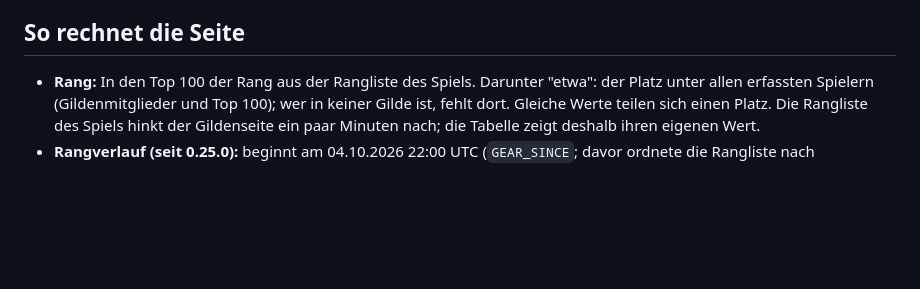
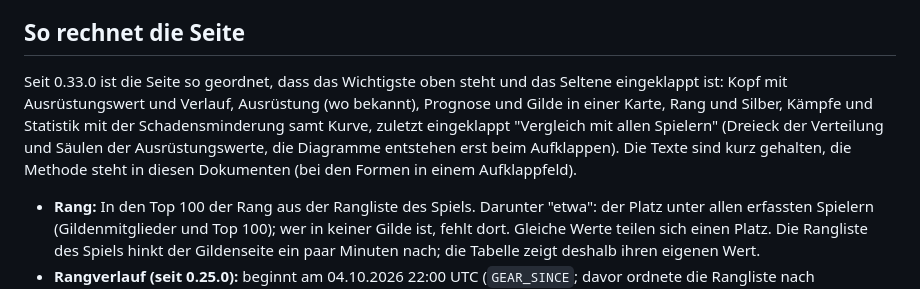
Before and after one commit to Velcorn/Chat-RPG-Stats, a Markdown page: docs/funktionsweise.md, the part around one of its changes. Rendered like a GitHub page; blank space fills up the shorter version.

```diff
--- a/docs/funktionsweise.md
+++ b/docs/funktionsweise.md
@@ -67,6 +67,6 @@ Eine Startseite und vier Bereiche mit einer zweiten Tab-Zeile, damit keine Seite
 
 ## So rechnet die Seite
-
+ Seit 0.33.0 ist die Seite so geordnet, dass das Wichtigste oben steht und das Seltene eingeklappt ist: Kopf mit Ausrüstungswert und Verlauf, Ausrüstung (wo bekannt), Prognose und Gilde in einer Karte, Rang und Silber, Kämpfe und Statistik mit der Schadensminderung samt Kurve, zuletzt eingeklappt "Vergleich mit allen Spielern" (Dreieck der Verteilung und Säulen der Ausrüstungswerte, die Diagramme entstehen erst beim Aufklappen). Die Texte sind kurz gehalten, die Methode steht in diesen Dokumenten (bei den Formen in einem Aufklappfeld).
 - **Rang:** In den Top 100 der Rang aus der Rangliste des Spiels. Darunter "etwa": der Platz unter allen erfassten
   Spielern (Gildenmitglieder und Top 100); wer in keiner Gilde ist, fehlt dort. Gleiche Werte teilen sich einen Platz.
   Die Rangliste des Spiels hinkt der Gildenseite ein paar Minuten nach; die Tabelle zeigt deshalb ihren eigenen Wert.
```
Also changed, not shown: other parts of docs/funktionsweise.md (+1 -1 lines).
